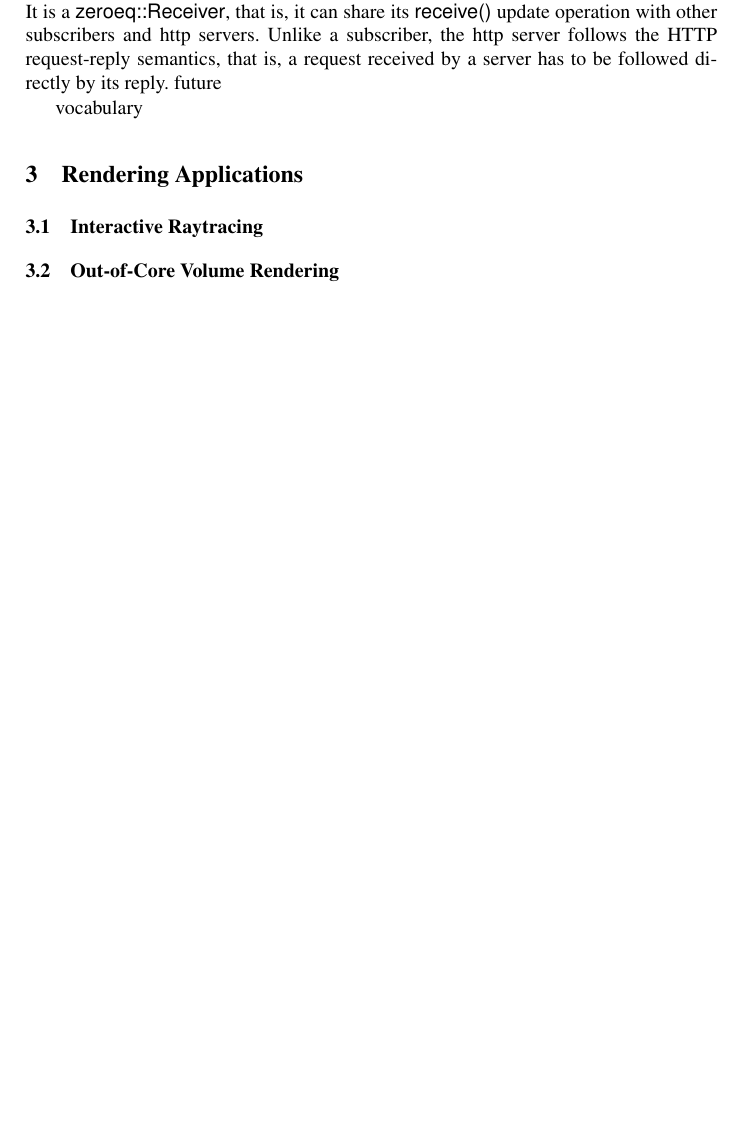
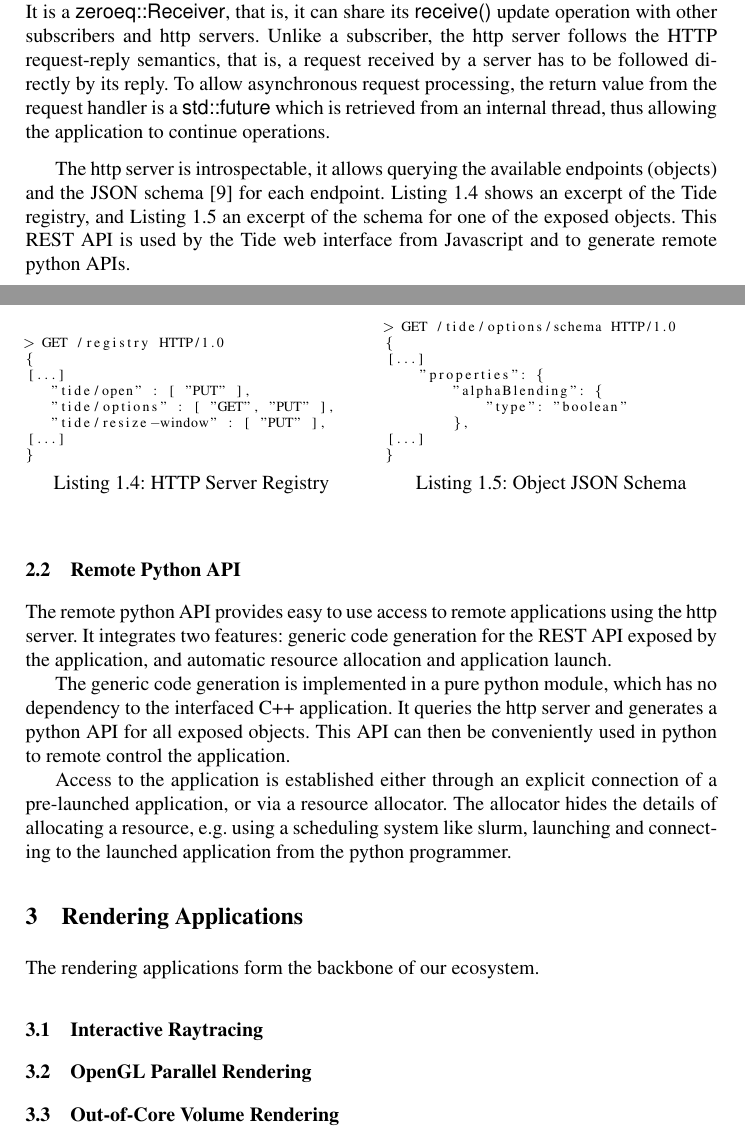
Before and after one commit to BlueBrain/ISC2017Paper, a LaTeX thesis (paper.tex): part of page 6 of 8 before the commit and two parts of pages 6 and 7 of 9 after it, the two joined at a grey line, cut so that both start at the same text, the shorter picture padded with empty space. The pictures show the PDF file paper.pdf that the author committed with the source.

Commit message:
http server, python API

```diff
--- a/paper.tex
+++ b/paper.tex
@@ -300,19 +300,73 @@ while( true )
 
 \subsubsection{HTTP Server}
 
-The http server is built using cppnetlib \cite{cppnetlib} for the transport and
+The http server is built using cppnetlib~\cite{cppnetlib} for the transport and
 http protocol handling. It supports all standard http verbs (GET, POST, PUT,
 PATCH, DELETE). It is a \textsf{zeroeq::Receiver}, that is, it can share its
 \textsf{receive()} update operation with other subscribers and http servers.
 Unlike a subscriber, the http server follows the HTTP request-reply semantics,
 that is, a request received by a server has to be followed directly by its
-reply. future
+reply. To allow asynchronous request processing, the return value from the
+request handler is a \textsf{std::future} which is retrieved from an internal
+thread, thus allowing the application to continue operations.
 
+The http server is introspectable, it allows querying the available endpoints
+(objects) and the JSON schema~\cite{jsonschema} for each endpoint.
+\lref{lhttpReg} shows an excerpt of the Tide registry, and \lref{lhttpSchema} an
+excerpt of the schema for one of the exposed objects. This REST API is used by
+the Tide web interface from Javascript and to generate remote python APIs.
 
-vocabulary
+\noindent\begin{minipage}[b][][b]{.48\textwidth}
+\begin{lstlisting}[caption=HTTP Server Registry, label=lhttpReg]
+> GET /registry HTTP/1.0
+{
+[...]
+   "tide/open" : [ "PUT" ],
+   "tide/options" : [ "GET", "PUT" ],
+   "tide/resize-window" : [ "PUT" ],
+[...]
+}
+\end{lstlisting}
+\end{minipage}\hfill
+\begin{minipage}[b][][b]{.48\textwidth}
+\begin{lstlisting}[caption=Object JSON Schema, label=lhttpSchema]
+> GET /tide/options/schema HTTP/1.0
+{
+[...]
+    "properties": {
+        "alphaBlending": {
+            "type": "boolean"
+        },
+[...]
+}
+\end{lstlisting}
+\end{minipage}
+
+\subsection{Remote Python API}
+
+The remote python API provides easy to use access to remote applications using
+the http server. It integrates two features: generic code generation for the
+REST API exposed by the application, and automatic resource allocation and
+application launch.
+
+The generic code generation is implemented in a pure python module, which has
+no dependency to the interfaced C++ application. It queries the http server and
+generates a python API for all exposed objects. This API can then be
+conveniently used in python to remote control the application.
+
+Access to the application is established either through an explicit connection
+of a pre-launched application, or via a resource allocator. The allocator hides
+the details of allocating a resource, e.g. using a scheduling system like
+slurm, launching and connecting to the launched application from the python
+programmer.
 
 \section{Rendering Applications}
+
+The rendering applications form the backbone of our ecosystem.
+
 \subsection{Interactive Raytracing}
+
+\subsection{OpenGL Parallel Rendering}
 
 \subsection{Out-of-Core Volume Rendering}
 
```
Also changed, not shown: paper.pdf, paper.tex (2 more changed lines).
